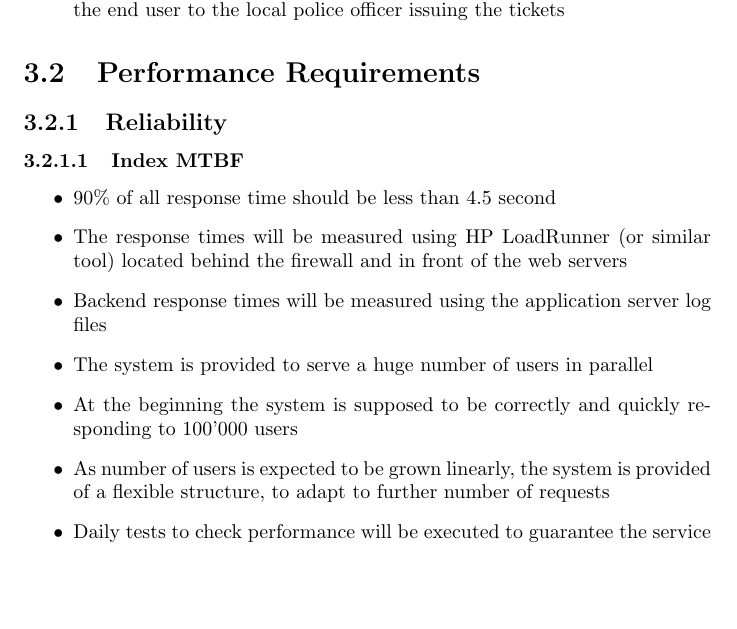
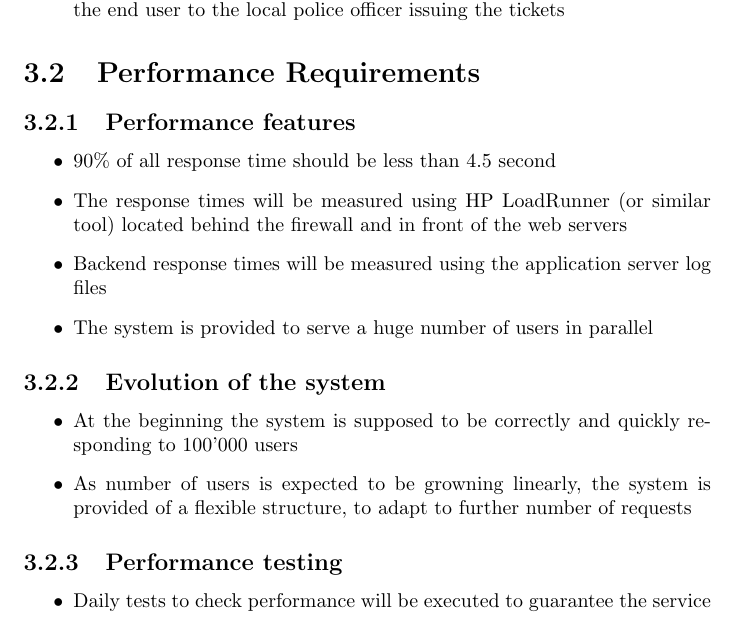
Before and after one commit to AngelicaSofia/SafeStreets---Project-Assignment-for-Software-Engineering-2, a LaTeX document (RASD/RASD.tex, which reads RASD/Chapters/03-SpecificRequirements/03-PerformanceRequirements.tex): part of page 7 of 14 before the commit and part of page 8 of 15 after it, cut so that both start at the same text, the shorter picture padded with empty space. Compiled offline with pdfLaTeX.

Commit message:
Correction of layout previous chapter

```diff
--- a/RASD/Chapters/03-SpecificRequirements/03-PerformanceRequirements.tex
+++ b/RASD/Chapters/03-SpecificRequirements/03-PerformanceRequirements.tex
@@ -1,14 +1,21 @@
 \section{Performance Requirements}
 
-\subsection{Reliability}
-\subsubsection{Index MTBF}
+\subsection{Performance features}
 \begin{itemize}
     \item 90\% of all response time should be less than 4.5 second
     \item The response times will be measured using HP LoadRunner (or similar tool) located behind the firewall and in front of the web servers
     \item Backend response times will be measured using the application server log files
     \item The system is provided to serve a huge number of users in parallel
+\end{itemize}
+
+\subsection{Evolution of the system}
+\begin{itemize}
     \item At the beginning the system is supposed to be correctly and quickly responding to 100'000 users
-    \item As number of users is expected to be grown linearly, the system is provided of a flexible structure, to adapt to further number of requests
+    \item As number of users is expected to be growning linearly, the system is provided of a flexible structure, to adapt to further number of requests
+\end{itemize}
+
+\subsection{Performance testing}
+\begin{itemize}
     \item Daily tests to check performance will be executed to guarantee the service
     \item The performance tests should not exceed 50\% CPU utilization during the execution time
 \end{itemize}
```
